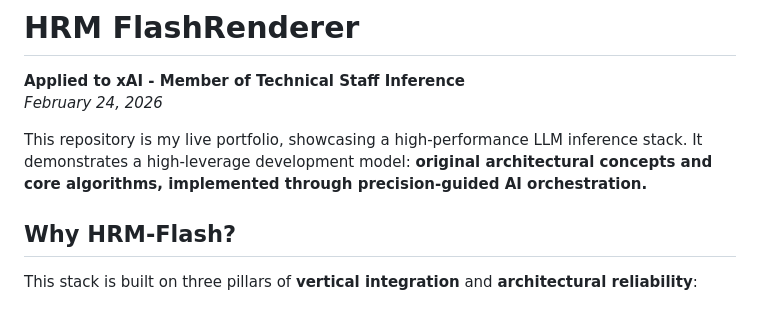
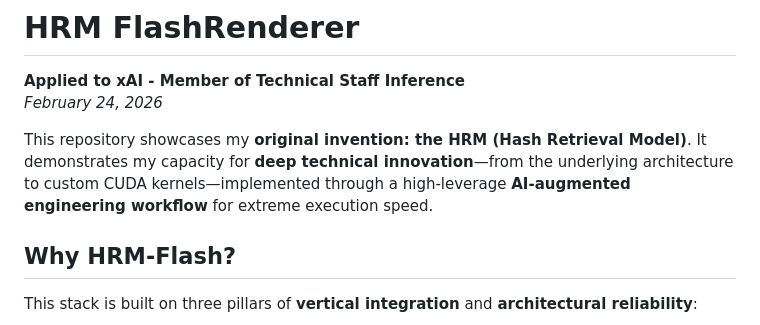
Before and after one commit to ChristianHohlfeld/hrm_flashrenderer, a Markdown page: README.md, the part around the change. Rendered like a GitHub page.

Commit message:
docs: explicitly state intellectual ownership and invention of HRM

```diff
--- a/README.md
+++ b/README.md
@@ -3,7 +3,7 @@
 **Applied to xAI - Member of Technical Staff Inference**
 *February 24, 2026*
 
-This repository is my live portfolio, showcasing a high-performance LLM inference stack. It demonstrates a high-leverage development model: **original architectural concepts and core algorithms, implemented through precision-guided AI orchestration.**
+This repository showcases my **original invention: the HRM (Hash Retrieval Model)**. It demonstrates my capacity for **deep technical innovation**—from the underlying architecture to custom CUDA kernels—implemented through a high-leverage **AI-augmented engineering workflow** for extreme execution speed.
 
 ## Why HRM-Flash?
 
```
